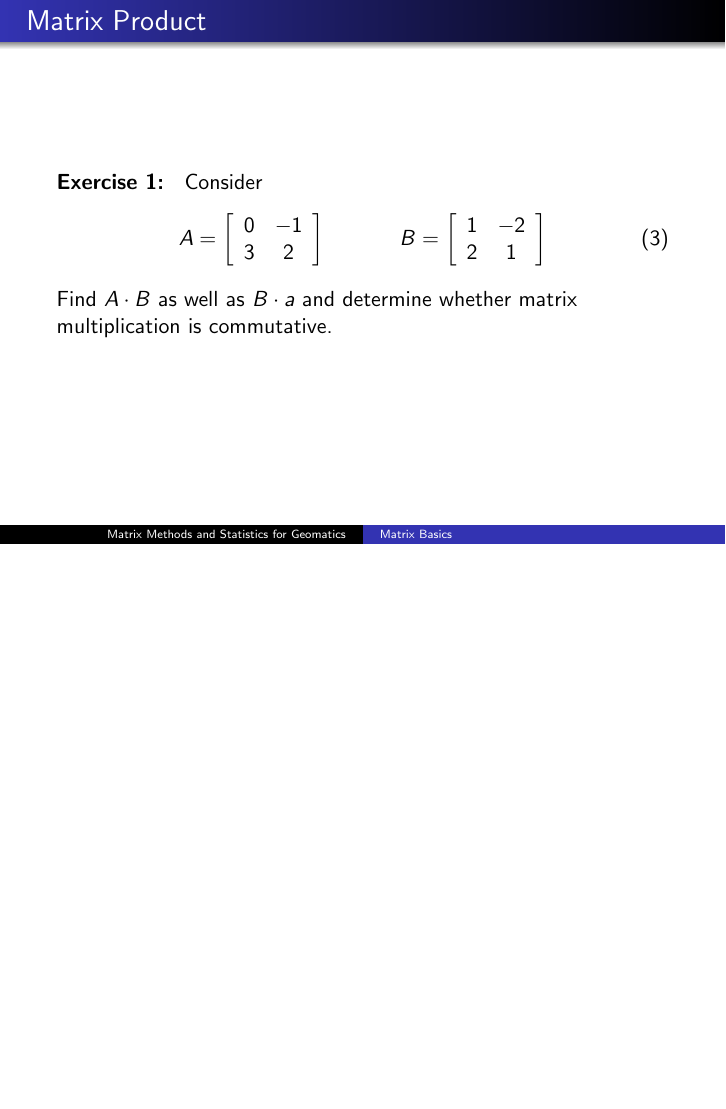
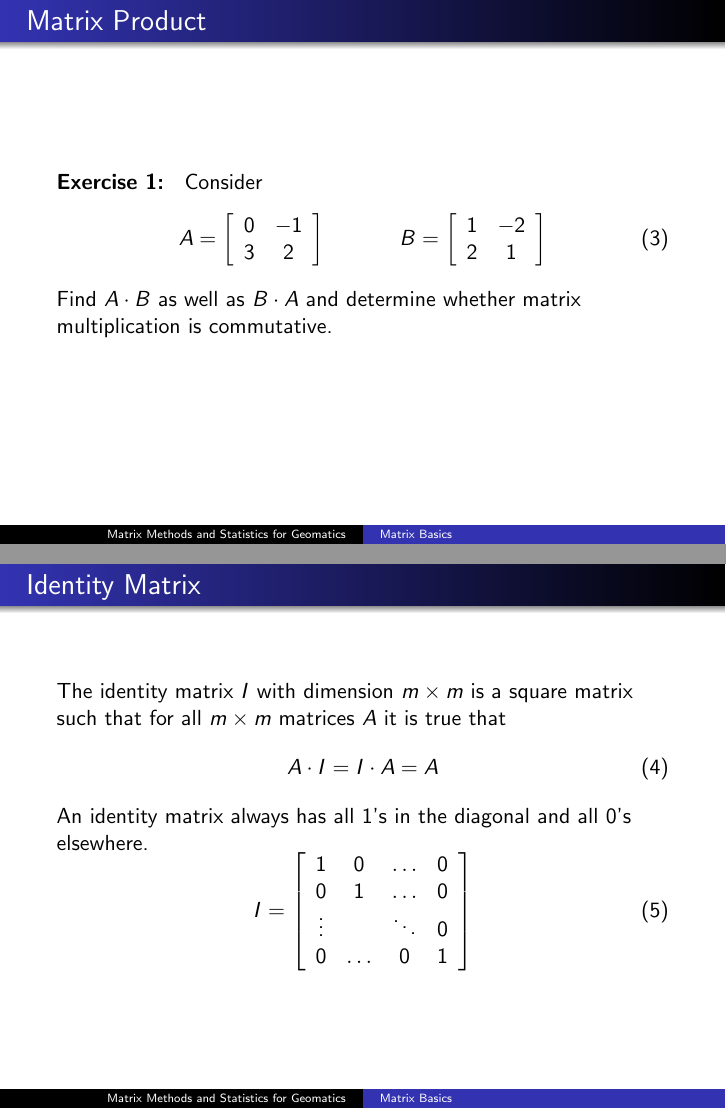
Before and after one commit to befu29aj/cocalc-4821, LaTeX slides (la-01-labasics.tex): page 11 of 22 before the commit and pages 11 and 12 of 23 after it, the two joined at a grey line, the shorter picture padded with empty space. Compiled offline with pdfLaTeX.

Commit message:
la-01-labasics.tex

```diff
--- a/la-01-labasics.tex
+++ b/la-01-labasics.tex
@@ -270,8 +270,30 @@ where $c_{ik}=a_{i1}b_{1k}+a_{i2}b_{2k}+\ldots+a_{ij}b_{jk}$.
         2 & 1
       \end{array}\right]
   \end{equation}
-Find $A\cdot{}B$ as well as $B\cdot{}a$ and determine whether matrix
+Find $A\cdot{}B$ as well as $B\cdot{}A$ and determine whether matrix
 multiplication is commutative.
+\end{frame}
+
+\begin{frame}
+  \frametitle{Identity Matrix}
+The identity matrix $I$ with dimension $m\times{}m$ is a square matrix
+such that for all $m\times{}m$ matrices $A$ it is true that
+\begin{equation}
+  \label{eq:aivaitoa}
+  A\cdot{}I=I\cdot{}A=A
+\end{equation}
+An identity matrix always has all $1$'s in the diagonal and all $0$'s
+elsewhere.
+\begin{equation}
+  \label{eq:ubaisula}
+  I=\left[
+    \begin{array}{cccc}
+      1 & 0 & \ldots & 0 \\
+      0 & 1 & \ldots & 0 \\
+      \vdots & & \ddots & 0 \\
+      0 & \ldots & 0 & 1
+    \end{array}\right]
+\end{equation}
 \end{frame}
 
 \begin{frame}
```
Also changed, not shown: 1 other file.
